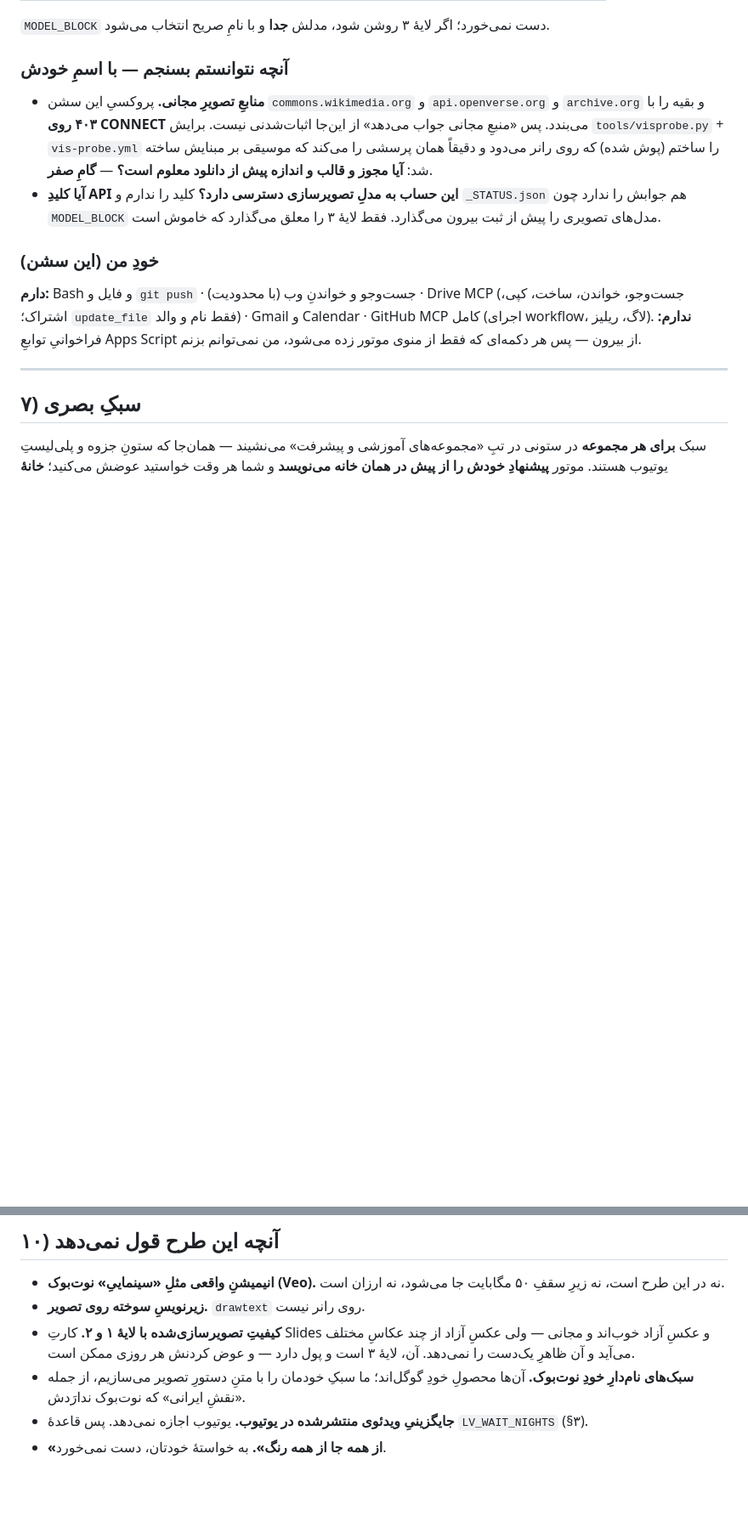
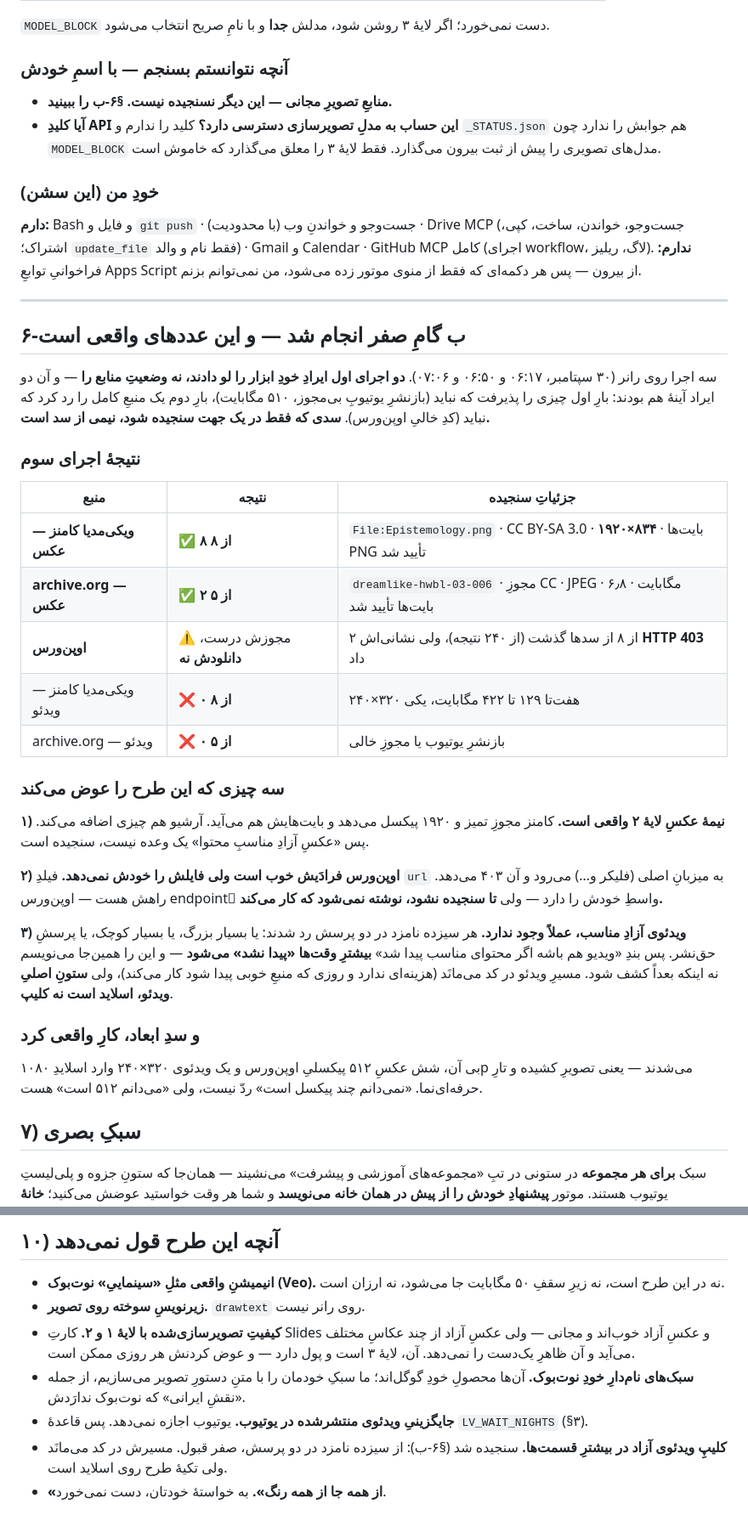
Before and after one commit to mahdighandi1989/Content-Engine, a Markdown page: docs/lesson_visuals_plan.md, 2 parts joined by grey strips. Shown at 85% size. Drawn GitHub-style; blank space fills up the shorter version.

Commit message:
گامِ صفر تمام شد: عکسِ آزاد واقعی است، ویدئوی آزاد عملاً نیست
سه اجرا روی رانر. **دو اجرای اول ایرادِ خودِ ابزار را لو دادند، نه وضعیتِ
منابع را** — و آن دو آینهٔ هم بودند: بارِ اول چیزی را پذیرفت که نباید
(بازنشرِ یوتیوبِ بی‌مجوز، ۵۱۰ مگابایت)، بارِ دوم یک منبعِ کامل را رد کرد که
نباید (کدِ خالیِ اوپن‌ورس). اجرای سوم عددِ واقعی داد.

**عکس:** کامنز ۸ از ۸ — `File:Epistemology.png`، CC BY-SA 3.0، ۱۹۲۰×۸۳۴، و
بایت‌هایش هم آمد و PNG بود. آرشیو ۲ از ۵ با مجوزِ CC. پس «عکسِ آزادِ مناسبِ
محتوا» وعده نیست، سنجیده است.

**اوپن‌ورس:** فرادَیش درست است و از سدها می‌گذرد، ولی فیلدِ `url` به میزبانِ
اصلی می‌رود و آن **HTTP 403** می‌دهد. راهی هست (endpointِ واسطِ خودش)، ولی
تا سنجیده نشود نوشته نمی‌شود که کار می‌کند.

**ویدئو: صفر از سیزده نامزد در دو پرسش.** کامنز هفت فایلِ ۱۲۹ تا ۴۲۲
مگابایتی و یکی ۳۲۰×۲۴۰ داد؛ آرشیو بازنشرِ یوتیوب و مجوزِ خالی. پس بندِ
«ویدیو هم باشه اگر محتوای مناسب پیدا شد» **بیشترِ وقت‌ها «پیدا نشد» می‌شود** —
و این همین حالا در طرح نوشته شد، نه اینکه صاحبِ برنامه بعداً کشفش کند.
مسیرِ ویدئو در کد می‌مانَد (هزینه‌ای ندارد و روزی که منبعِ خوبی پیدا شود کار
می‌کند)، ولی ستونِ اصلی اسلاید است نه کلیپ.

و سدِ ابعاد کارِ واقعی کرد: بی آن، شش عکسِ ۵۱۲ پیکسلیِ اوپن‌ورس و یک ویدئوی
۳۲۰×۲۴۰ وارد اسلایدِ ۱۰۸۰p می‌شدند — تصویرِ کشیده و تار، با ظاهرِ حرفه‌ای‌نما.

Co-Authored-By: Claude Opus 5 <noreply@anthropic.com>
Claude-Session: https://claude.ai/code/session_0145jzi5vnHT5FJSp3M4FCWb

```diff
--- a/docs/lesson_visuals_plan.md
+++ b/docs/lesson_visuals_plan.md
@@ -392,12 +392,7 @@ drawtext ❌ ← نیست
 
 ### آنچه نتوانستم بسنجم — با اسمِ خودش
 
-- **منابعِ تصویرِ مجانی.** پروکسیِ این سشن `commons.wikimedia.org` و
-  `api.openverse.org` و `archive.org` و بقیه را با **۴۰۳ روی CONNECT**
-  می‌بندد. پس «منبعِ مجانی جواب می‌دهد» از این‌جا اثبات‌شدنی نیست. برایش
-  `tools/visprobe.py` + `vis-probe.yml` را ساختم (پوش شده) که روی رانر
-  می‌دود و دقیقاً همان پرسشی را می‌کند که موسیقی بر مبنایش ساخته شد:
-  **آیا مجوز و قالب و اندازه پیش از دانلود معلوم است؟** — **گامِ صفر**.
+- **منابعِ تصویرِ مجانی — این دیگر نسنجیده نیست. §۶-ب را ببینید.**
 - **آیا کلیدِ API این حساب به مدلِ تصویرسازی دسترسی دارد؟** کلید را ندارم و
   `_STATUS.json` هم جوابش را ندارد چون `MODEL_BLOCK` مدل‌های تصویری را پیش
   از ثبت بیرون می‌گذارد. فقط لایهٔ ۳ را معلق می‌گذارد که خاموش است.
@@ -411,6 +406,47 @@ Drive MCP (جست‌وجو، خواندن، ساخت، کپی، اشتراک؛ `
 منوی موتور زده می‌شود، من نمی‌توانم بزنم.
 
 ---
+
+## ۶-ب گامِ صفر انجام شد — و این عددهای واقعی است
+
+سه اجرا روی رانر (۳۰ سپتامبر، ۰۶:۱۷ و ۰۶:۵۰ و ۰۷:۰۶). **دو اجرای اول ایرادِ
+خودِ ابزار را لو دادند، نه وضعیتِ منابع را** — و آن دو ایراد آینهٔ هم بودند:
+بارِ اول چیزی را پذیرفت که نباید (بازنشرِ یوتیوبِ بی‌مجوز، ۵۱۰ مگابایت)، بارِ
+دوم یک منبعِ کامل را رد کرد که نباید (کدِ خالیِ اوپن‌ورس). **سدی که فقط در یک
+جهت سنجیده شود، نیمی از سد است.**
+
+### نتیجهٔ اجرای سوم
+
+| منبع | نتیجه | جزئیاتِ سنجیده |
+|---|---|---|
+| **ویکی‌مدیا کامنز — عکس** | ✅ **۸ از ۸** | `File:Epistemology.png` · CC BY-SA 3.0 · **۱۹۲۰×۸۳۴** · بایت‌ها PNG تأیید شد |
+| **archive.org — عکس** | ✅ **۲ از ۵** | `dreamlike-hwbl-03-006` · مجوزِ CC · JPEG · ۶٫۸ مگابایت · بایت‌ها تأیید شد |
+| **اوپن‌ورس** | ⚠️ مجوزش درست، **دانلودش نه** | ۲ از ۸ از سدها گذشت (از ۲۴۰ نتیجه)، ولی نشانی‌اش **HTTP 403** داد |
+| ویکی‌مدیا کامنز — ویدئو | ❌ **۰ از ۸** | هفت‌تا ۱۲۹ تا ۴۲۲ مگابایت، یکی ۳۲۰×۲۴۰ |
+| archive.org — ویدئو | ❌ **۰ از ۵** | بازنشرِ یوتیوب یا مجوزِ خالی |
+
+### سه چیزی که این طرح را عوض می‌کند
+
+**۱) نیمهٔ عکسِ لایهٔ ۲ واقعی است.** کامنز مجوزِ تمیز و ۱۹۲۰ پیکسل می‌دهد و
+بایت‌هایش هم می‌آید. آرشیو هم چیزی اضافه می‌کند. پس «عکسِ آزادِ مناسبِ محتوا»
+یک وعده نیست، سنجیده است.
+
+**۲) اوپن‌ورس فرادَیش خوب است ولی فایلش را خودش نمی‌دهد.** فیلدِ `url` به
+میزبانِ اصلی (فلیکر و…) می‌رود و آن ۴۰۳ می‌دهد. راهش هست — اوپن‌ورس endpointِ
+واسطِ خودش را دارد — ولی **تا سنجیده نشود، نوشته نمی‌شود که کار می‌کند.**
+
+**۳) ویدئوی آزادِ مناسب، عملاً وجود ندارد.** هر سیزده نامزد در دو پرسش رد
+شدند: یا بسیار بزرگ، یا بسیار کوچک، یا پرسشِ حق‌نشر. پس بندِ «ویدیو هم باشه
+اگر محتوای مناسب پیدا شد» **بیشترِ وقت‌ها «پیدا نشد» می‌شود** — و این را
+همین‌جا می‌نویسم نه اینکه بعداً کشف شود. مسیرِ ویدئو در کد می‌مانَد (هزینه‌ای
+ندارد و روزی که منبعِ خوبی پیدا شود کار می‌کند)، ولی **ستونِ اصلیِ ویدئو،
+اسلاید است نه کلیپ**.
+
+### و سدِ ابعاد، کارِ واقعی کرد
+
+بی آن، شش عکسِ ۵۱۲ پیکسلیِ اوپن‌ورس و یک ویدئوی ۳۲۰×۲۴۰ وارد اسلایدِ ۱۰۸۰p
+می‌شدند — یعنی تصویرِ کشیده و تارِ حرفه‌ای‌نما. «نمی‌دانم چند پیکسل است» ردّ
+نیست، ولی «می‌دانم ۵۱۲ است» هست.
 
 ## ۷) سبکِ بصری
 
@@ -521,4 +557,6 @@ Drive MCP (جست‌وجو، خواندن، ساخت، کپی، اشتراک؛ `
   نوت‌بوک ندارَدش.
 - **جایگزینیِ ویدئوی منتشرشده در یوتیوب.** یوتیوب اجازه نمی‌دهد. پس
   قاعدهٔ `LV_WAIT_NIGHTS` (§۳).
+- **کلیپِ ویدئوی آزاد در بیشترِ قسمت‌ها.** سنجیده شد (§۶-ب): از سیزده نامزد
+  در دو پرسش، صفر قبول. مسیرش در کد می‌مانَد ولی تکیهٔ طرح روی اسلاید است.
 - **«از همه جا از همه رنگ».** به خواستهٔ خودتان، دست نمی‌خورد.
```
